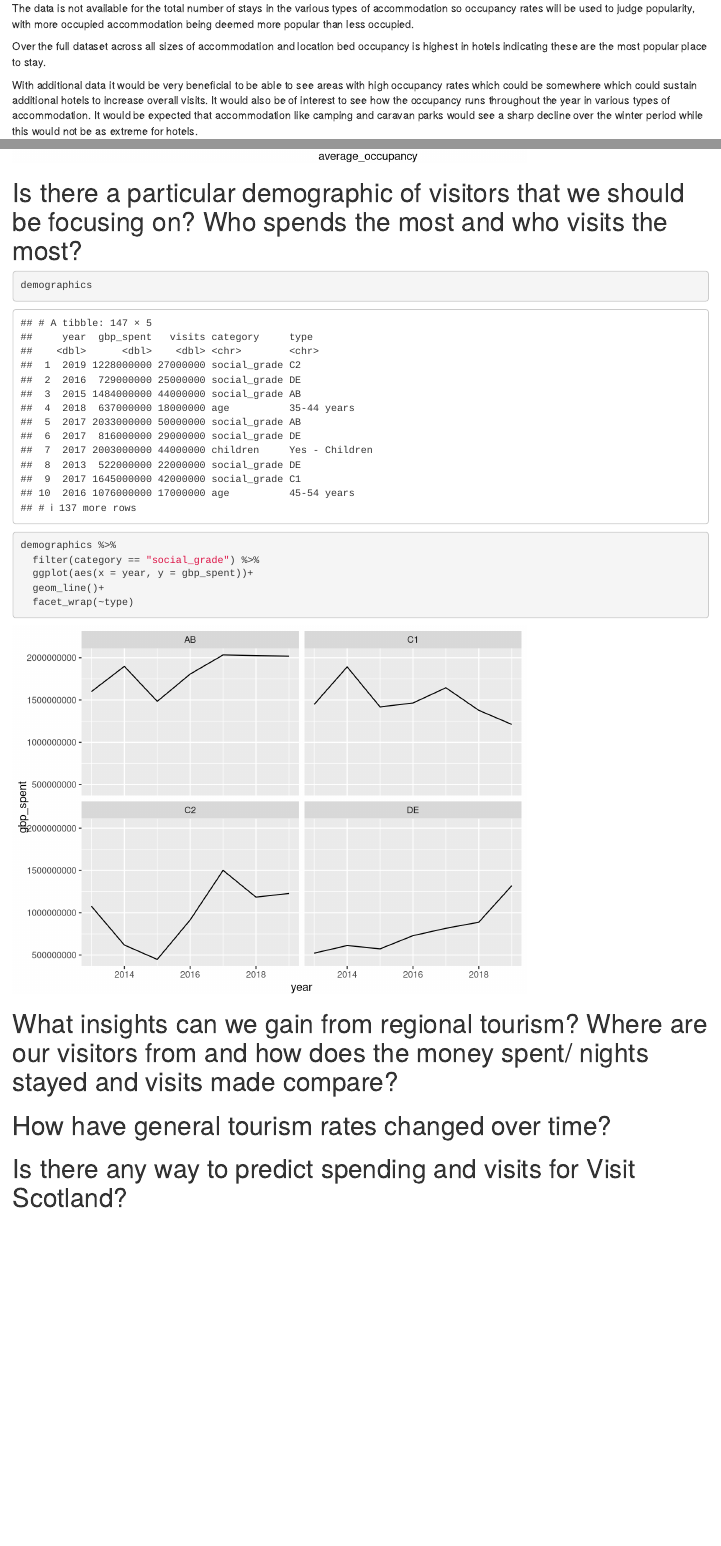
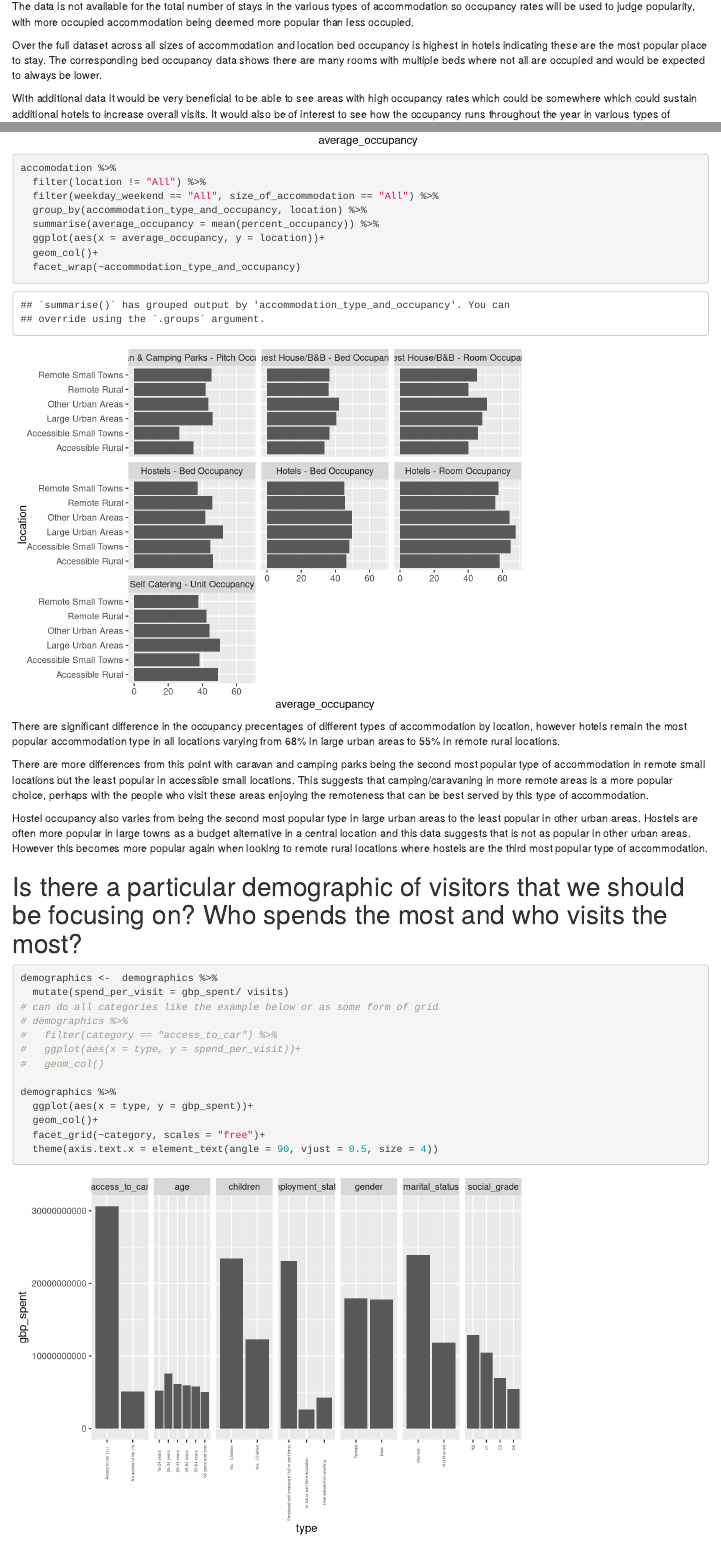
Before and after one commit to DavBradshaw/Final-project---Visit-Scotland, an R Markdown document (analysis.Rmd): the page in a window 1100 px wide, from 12430 px down before the commit and from 12370 px down after it, so that both start at the same text, and a second part further down, joined at a grey line. Rendered offline with R 4.5, knitr and Pandoc, with nearby package versions.

Commit message:
end day 1

````diff
--- a/analysis.Rmd
+++ b/analysis.Rmd
@@ -135,10 +135,6 @@ When looking at the data by the amount spent per visit we can see that shopping
 
 Based on this analysis we should look to increase the number of trips people take to these type of tourism activities to help generate additional income throughout Scotland.
 
-# What key demographics shoudl be focused on? Who spends the most and who visits the most?
-
-
-
 # What type of locations receive the most visits and where do people spend the most?
 
 ```{r}
@@ -248,15 +242,20 @@ accomodation %>%
 ```
 The data is not available for the total number of stays in the various types of accommodation so occupancy rates will be used to judge popularity, with more occupied accommodation being deemed more popular than less occupied.
 
-Over the full dataset across all sizes of accommodation and location bed occupancy is highest in hotels indicating these are the most popular place to stay.
+Over the full dataset across all sizes of accommodation and location bed occupancy is highest in hotels indicating these are the most popular place to stay. The corresponding bed occupancy data shows there are many rooms with multiple beds where not all are occupied and would be expected to always be lower.
 
 With additional data it would be very beneficial to be able to see areas with high occupancy rates which could be somewhere which could sustain additional hotels to increase overall visits. It would also be of interest to see how the occupancy runs throughout the year in various types of accommodation. It would be expected that accommodation like camping and caravan parks would see a sharp decline over the winter period while this would not be as extreme for hotels.
 
 # Is there a difference is which accomodation is popular at differenet locations?
 
+```{r}
 
-```{r}
-accomodation
+accomodation %>%
+  filter(location != "All") %>%
+  filter(weekday_weekend == "All", size_of_accommodation == "All") %>%
+  group_by(accommodation_type_and_occupancy, location) %>%
+  summarise(average_occupancy = mean(percent_occupancy)) %>%
+  arrange(desc(accommodation_type_and_occupancy), desc(average_occupancy))
 
 accomodation %>%
   filter(location != "All") %>%
@@ -267,20 +266,52 @@ accomodation %>%
   geom_col()+
   facet_wrap(~location)
 
+accomodation %>%
+  filter(location != "All") %>%
+  filter(weekday_weekend == "All", size_of_accommodation == "All") %>%
+  group_by(accommodation_type_and_occupancy, location) %>%
+  summarise(average_occupancy = mean(percent_occupancy)) %>%
+  ggplot(aes(x = average_occupancy, y = location))+
+  geom_col()+
+  facet_wrap(~accommodation_type_and_occupancy)
 
 ```
+
+There are significant difference in the occupancy precentages of different types of accommodation by location, however hotels remain the most popular accommodation type in all locations varying from 68% in large urban areas to 55% in remote rural locations.
+
+There are more differences from this point with caravan and camping parks being the second most popular type of accommodation in remote small locations but the least popular in accessible small locations. This suggests that camping/caravaning in more remote areas is a more popular choice, perhaps with the people who visit these areas enjoying the remoteness that can be best served by this type of accommodation.
+
+Hostel occupancy also varies from being the second most popular type in large urban areas to the least popular in other urban areas. Hostels are often more popular in large towns as a budget alternative in a central location and this data suggests that is not as popular in other urban areas. However this becomes more popular again when looking to remote rural locations where hostels are the third most popular type of accommodation.
 
 # Is there a particular demographic of visitors that we should be focusing on? Who spends the most and who visits the most?
 
 ```{r}
 
-demographics
+demographics <-  demographics %>%
+  mutate(spend_per_visit = gbp_spent/ visits)
+# can do all categories like the example below or as some form of grid
+# demographics %>%
+#   filter(category == "access_to_car") %>%
+#   ggplot(aes(x = type, y = spend_per_visit))+
+#   geom_col()
 
 demographics %>%
-  filter(category == "social_grade") %>%
-  ggplot(aes(x = year, y = gbp_spent))+
-  geom_line()+
-  facet_wrap(~type)
+  ggplot(aes(x = type, y = gbp_spent))+
+  geom_col()+
+  facet_grid(~category, scales = "free")+
+  theme(axis.text.x = element_text(angle = 90, vjust = 0.5, size = 4))
+
+demographics %>%
+  ggplot(aes(x = type, y = visits))+
+  geom_col()+
+  facet_grid(~category, scales = "free")+
+  theme(axis.text.x = element_text(angle = 90, vjust = 0.5, size = 4))
+
+demographics %>%
+  ggplot(aes(x = type, y = spend_per_visit))+
+  geom_col()+
+  facet_grid(~category, scales = "free")+
+  theme(axis.text.x = element_text(angle = 90, vjust = 0.5, size = 4))
 
 ```
 
````
Also changed, not shown: analysis.Rmd (6 more changed lines).
